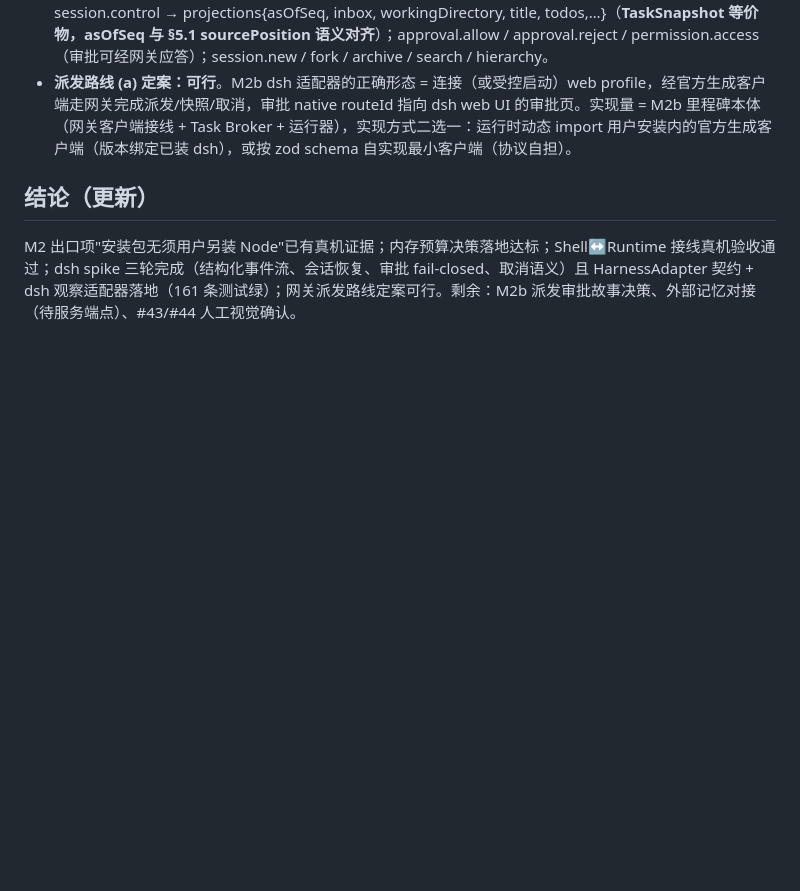
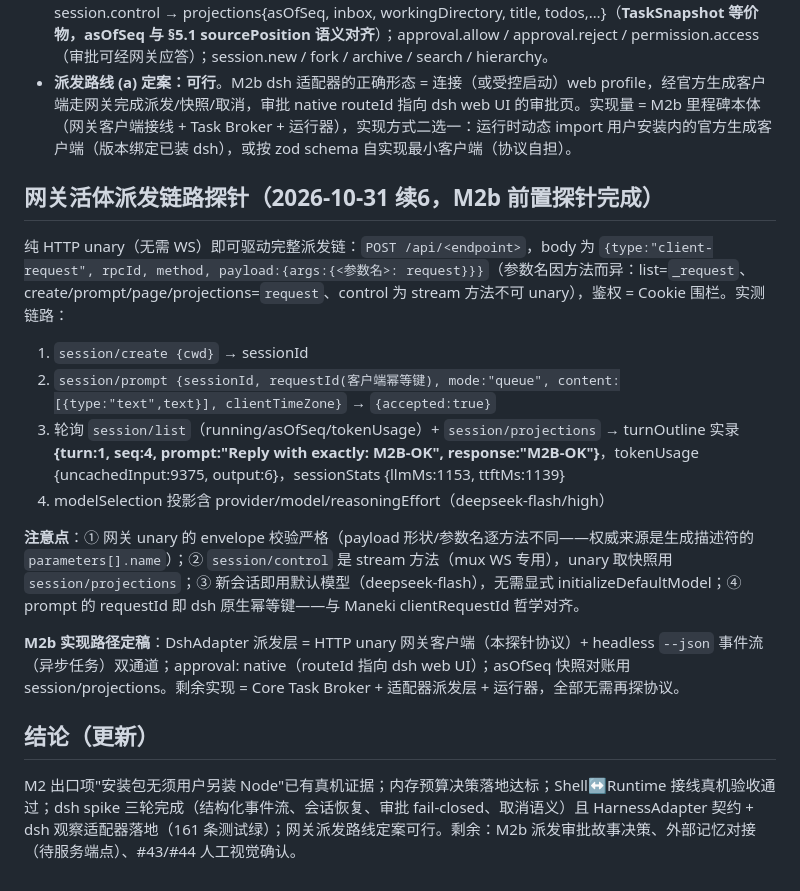
Before and after one commit to destinyTaoTao/maneki-pet, a Markdown page: docs/audits/2026-10-31-m2-runtime-spike.md, the part around the change. Drawn GitHub-style; blank space fills up the shorter version.

Commit message:
docs: record live gateway dispatch chain probe (create/prompt/turnOutline/usage over unary HTTP)

```diff
--- a/docs/audits/2026-10-31-m2-runtime-spike.md
+++ b/docs/audits/2026-10-31-m2-runtime-spike.md
@@ -117,6 +117,20 @@ M2 首个纵向切片：`packages/runtime`（共享 Runtime 底座）的实现
 - **方法面（生成绑定实测）**：session.cancel → {accepted:true}（**取消能力存在，修正此前配置层的 ✗**）；session.control → projections{asOfSeq, inbox, workingDirectory, title, todos,…}（**TaskSnapshot 等价物，asOfSeq 与 §5.1 sourcePosition 语义对齐**）；approval.allow / approval.reject / permission.access（审批可经网关应答）；session.new / fork / archive / search / hierarchy。
 - **派发路线 (a) 定案：可行**。M2b dsh 适配器的正确形态 = 连接（或受控启动）web profile，经官方生成客户端走网关完成派发/快照/取消，审批 native routeId 指向 dsh web UI 的审批页。实现量 = M2b 里程碑本体（网关客户端接线 + Task Broker + 运行器），实现方式二选一：运行时动态 import 用户安装内的官方生成客户端（版本绑定已装 dsh），或按 zod schema 自实现最小客户端（协议自担）。
 
+
+## 网关活体派发链路探针（2026-10-31 续6，M2b 前置探针完成）
+
+纯 HTTP unary（无需 WS）即可驱动完整派发链：`POST /api/<endpoint>`，body 为 `{type:"client-request", rpcId, method, payload:{args:{<参数名>: request}}}`（参数名因方法而异：list=`_request`、create/prompt/page/projections=`request`、control 为 stream 方法不可 unary），鉴权 = Cookie 围栏。实测链路：
+
+1. `session/create {cwd}` → sessionId
+2. `session/prompt {sessionId, requestId(客户端幂等键), mode:"queue", content:[{type:"text",text}], clientTimeZone}` → `{accepted:true}`
+3. 轮询 `session/list`（running/asOfSeq/tokenUsage）+ `session/projections` → turnOutline 实录 **{turn:1, seq:4, prompt:"Reply with exactly: M2B-OK", response:"M2B-OK"}**，tokenUsage {uncachedInput:9375, output:6}，sessionStats {llmMs:1153, ttftMs:1139}
+4. modelSelection 投影含 provider/model/reasoningEffort（deepseek-flash/high）
+
+**注意点**：① 网关 unary 的 envelope 校验严格（payload 形状/参数名逐方法不同——权威来源是生成描述符的 `parameters[].name`）；② `session/control` 是 stream 方法（mux WS 专用），unary 取快照用 `session/projections`；③ 新会话即用默认模型（deepseek-flash），无需显式 initializeDefaultModel；④ prompt 的 requestId 即 dsh 原生幂等键——与 Maneki clientRequestId 哲学对齐。
+
+**M2b 实现路径定稿**：DshAdapter 派发层 = HTTP unary 网关客户端（本探针协议）+ headless `--json` 事件流（异步任务）双通道；approval: native（routeId 指向 dsh web UI）；asOfSeq 快照对账用 session/projections。剩余实现 = Core Task Broker + 适配器派发层 + 运行器，全部无需再探协议。
+
 ## 结论（更新）
 
 M2 出口项"安装包无须用户另装 Node"已有真机证据；内存预算决策落地达标；Shell↔Runtime 接线真机验收通过；dsh spike 三轮完成（结构化事件流、会话恢复、审批 fail-closed、取消语义）且 HarnessAdapter 契约 + dsh 观察适配器落地（161 条测试绿）；网关派发路线定案可行。剩余：M2b 派发审批故事决策、外部记忆对接（待服务端点）、#43/#44 人工视觉确认。
```
